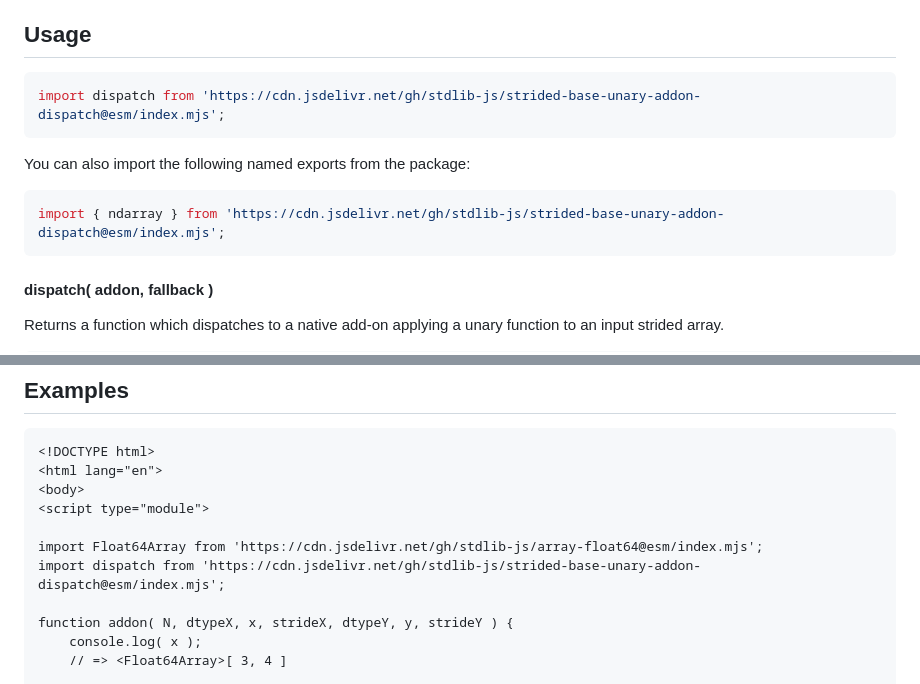
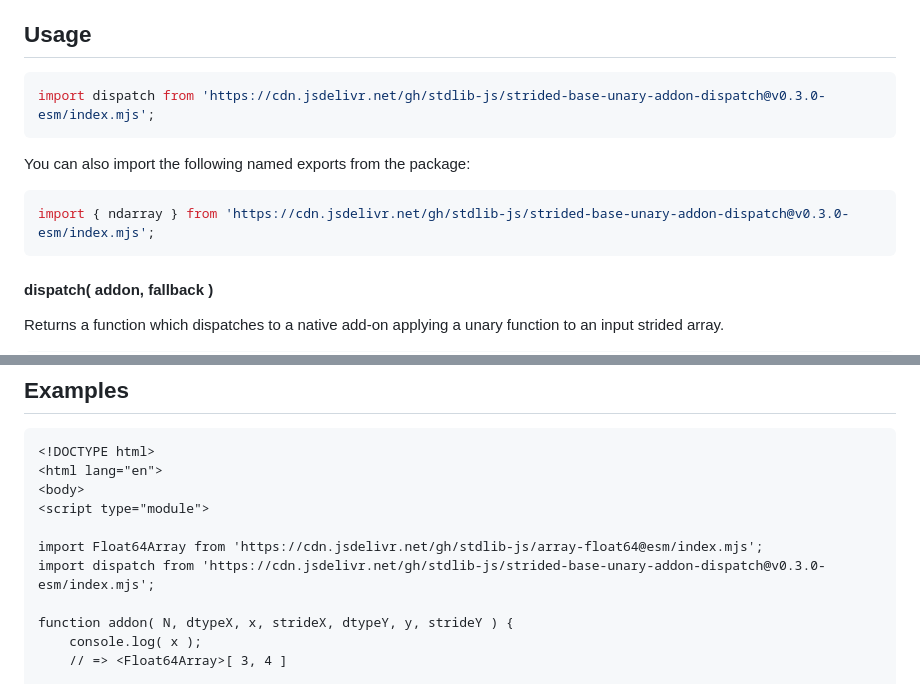
Before and after one commit to stdlib-js/strided-base-unary-addon-dispatch, a Markdown page: README.md, 2 parts joined by grey strips. Rendered like a GitHub page.

Commit message:
Update README.md for ESM bundle v0.3.0

````diff
--- a/README.md
+++ b/README.md
@@ -52,13 +52,13 @@ limitations under the License.
 ## Usage
 
 ```javascript
-import dispatch from 'https://cdn.jsdelivr.net/gh/stdlib-js/strided-base-unary-addon-dispatch@esm/index.mjs';
+import dispatch from 'https://cdn.jsdelivr.net/gh/stdlib-js/strided-base-unary-addon-dispatch@v0.3.0-esm/index.mjs';
 ```
 
 You can also import the following named exports from the package:
 
 ```javascript
-import { ndarray } from 'https://cdn.jsdelivr.net/gh/stdlib-js/strided-base-unary-addon-dispatch@esm/index.mjs';
+import { ndarray } from 'https://cdn.jsdelivr.net/gh/stdlib-js/strided-base-unary-addon-dispatch@v0.3.0-esm/index.mjs';
 ```
 
 #### dispatch( addon, fallback )
@@ -240,7 +240,7 @@ where
 <script type="module">
 
 import Float64Array from 'https://cdn.jsdelivr.net/gh/stdlib-js/array-float64@esm/index.mjs';
-import dispatch from 'https://cdn.jsdelivr.net/gh/stdlib-js/strided-base-unary-addon-dispatch@esm/index.mjs';
+import dispatch from 'https://cdn.jsdelivr.net/gh/stdlib-js/strided-base-unary-addon-dispatch@v0.3.0-esm/index.mjs';
 
 function addon( N, dtypeX, x, strideX, dtypeY, y, strideY ) {
     console.log( x );
````
